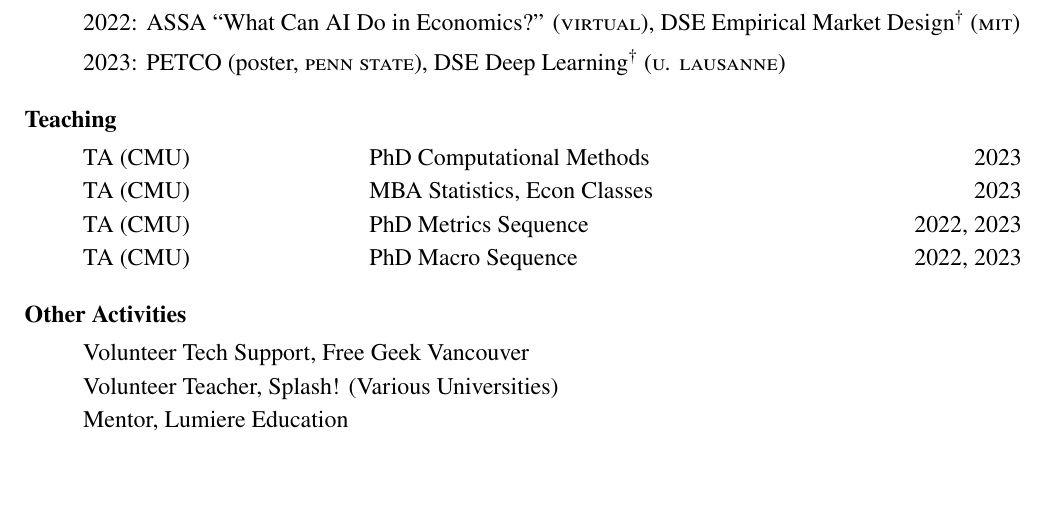
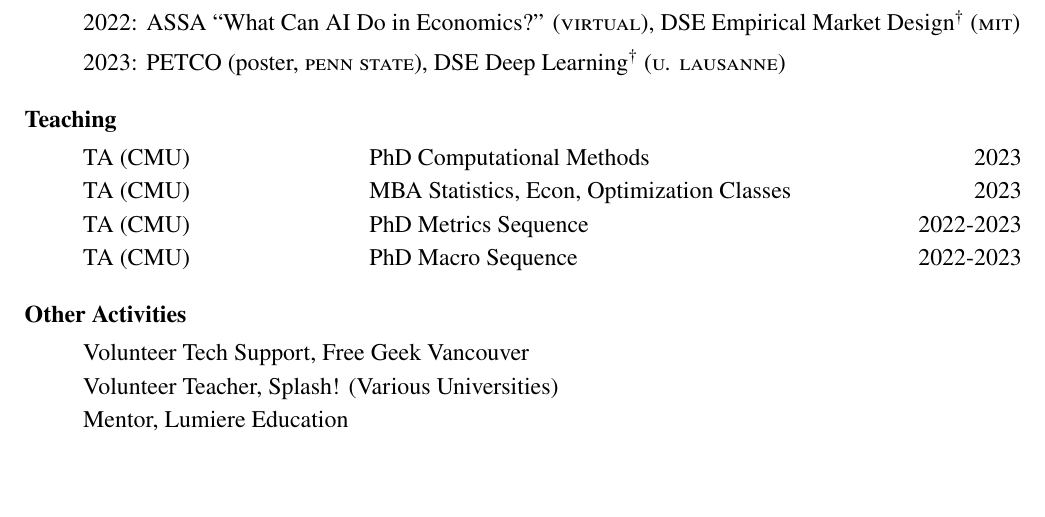
Before and after one commit to arnavs/resume, a LaTeX CV (sood-cv_full.tex): part of page 2 of 2, cut so that both start at the same text. Compiled offline with pdfLaTeX.

Commit message:
Update Oct 24 23, 11:52:50

```diff
--- a/sood-cv_full.tex
+++ b/sood-cv_full.tex
@@ -151,9 +151,9 @@
 \subsubsection*{Teaching}
 \begin{itemize}
   \item TA (CMU) \hspace{7 em} PhD Computational Methods  \hfill 2023
-  \item TA (CMU) \hspace{7 em} MBA Statistics, Econ Classes \hfill 2023
-  \item TA (CMU) \hspace{7 em} PhD Metrics Sequence \hfill 2022, 2023
-  \item TA (CMU) \hspace{7 em} PhD Macro Sequence \hfill 2022, 2023
+  \item TA (CMU) \hspace{7 em} MBA Statistics, Econ, Optimization Classes \hfill 2023
+  \item TA (CMU) \hspace{7 em} PhD Metrics Sequence \hfill 2022-2023
+  \item TA (CMU) \hspace{7 em} PhD Macro Sequence \hfill 2022-2023
   % \item Guest Lecturer (UBC)  \hspace{7 em} Computational Methods \hfill 2019
 \end{itemize}
 
```
Also changed, not shown: sood-cv_full.bbl, 2 other files.
